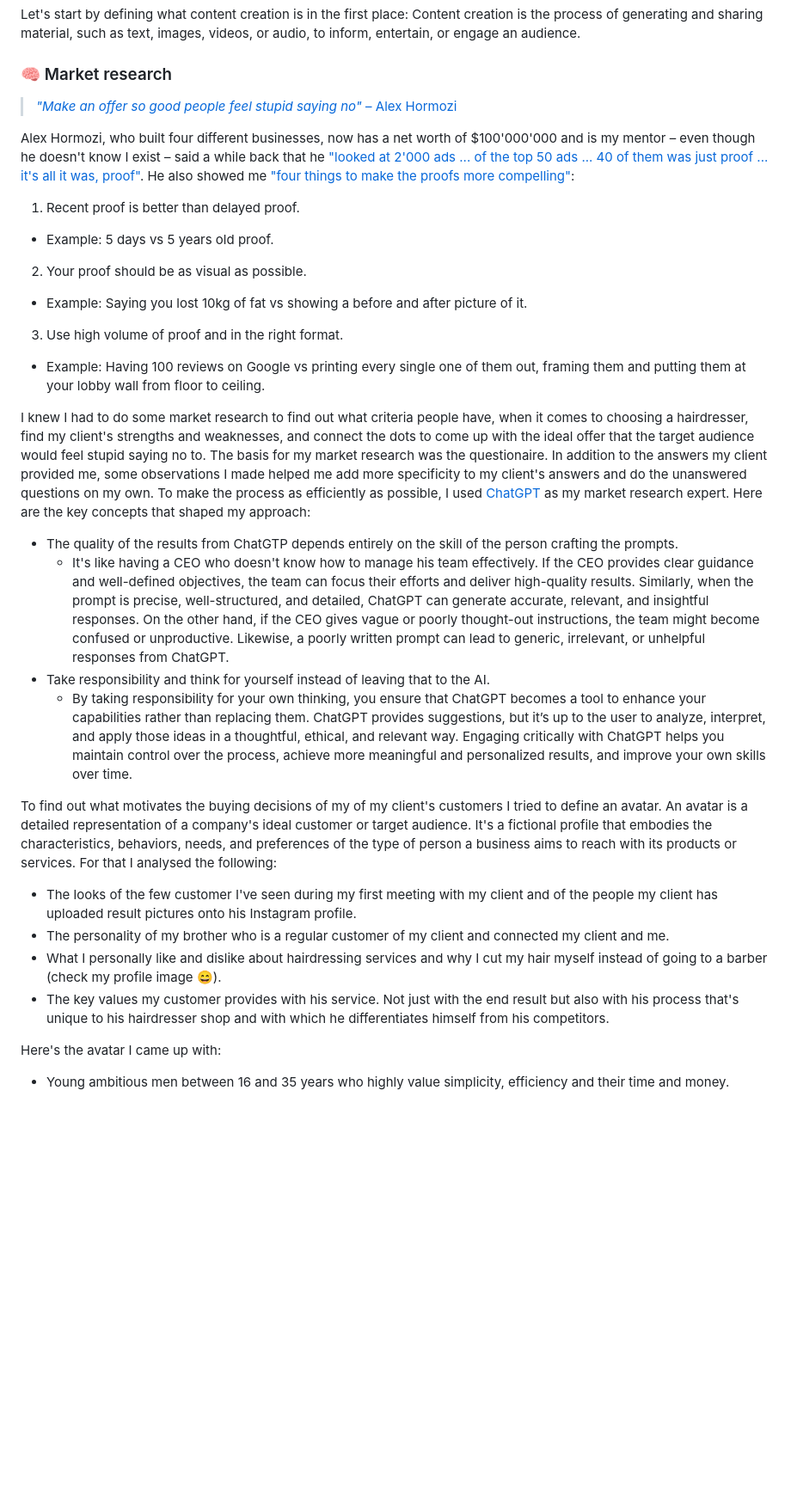
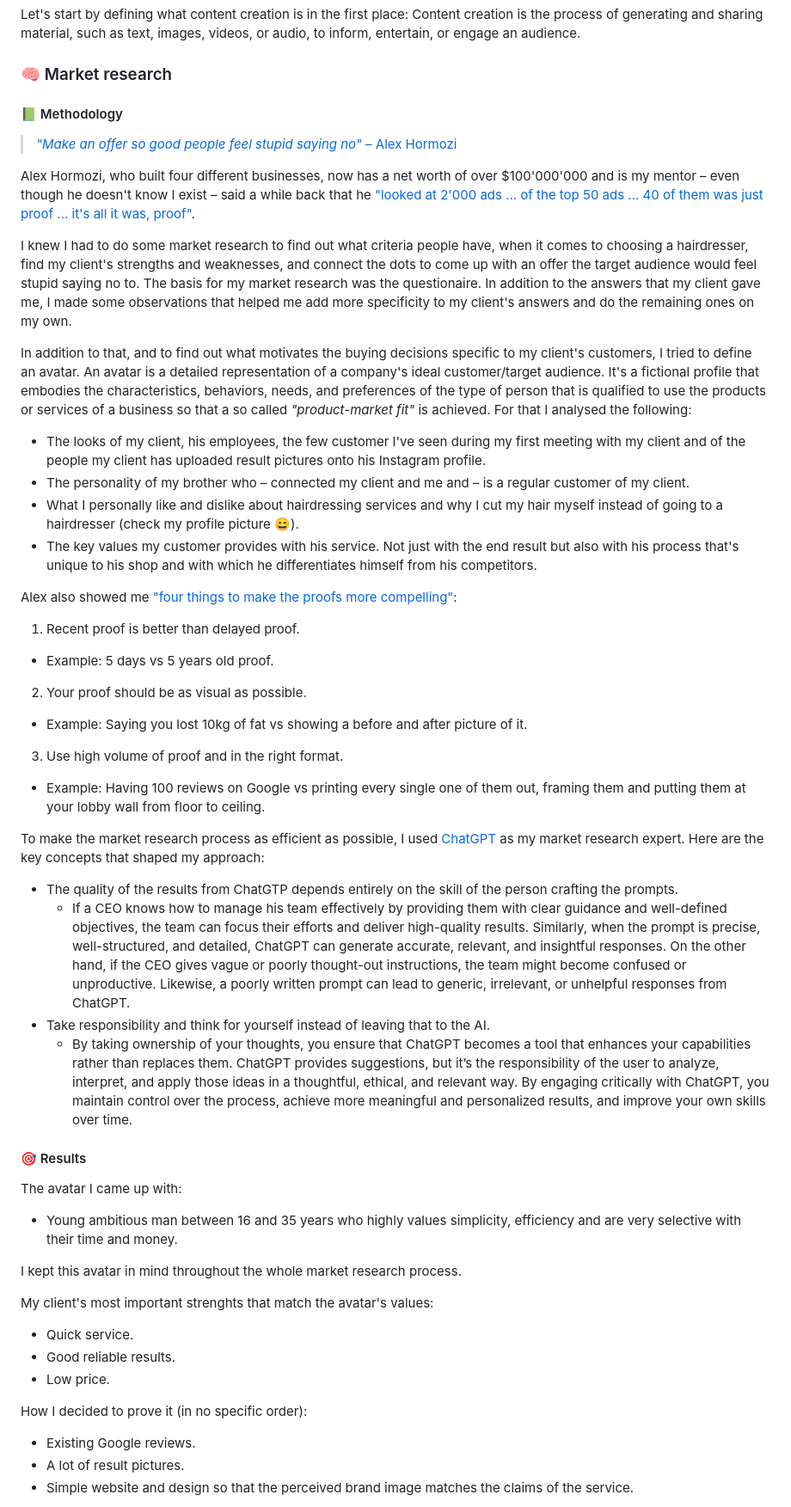
Before and after one commit to xMazzmax/coiffeur-seren, a Markdown page: README.md, the part around one of its changes. Shown at 86% size. GitHub-like rendering; blank space fills up the shorter version.

Commit message:
add "methodology" and "results" to "market research"

```diff
--- a/README.md
+++ b/README.md
@@ -305,9 +305,22 @@ Let's start by defining what content creation is in the first place: Content cre
 
 ### 🧠 Market research
 
+#### 📗 Methodology
+
 > [_"Make an offer so good people feel stupid saying no"_ – Alex Hormozi](https://youtube.com/shorts/joF2fMj3XKk?si=9uxLZvgPwWB57C8f)
 
-Alex Hormozi, who built four different businesses, now has a net worth of $100'000'000 and is my mentor – even though he doesn't know I exist – said a while back that he ["looked at 2'000 ads ... of the top 50 ads ... 40 of them was just proof ... it's all it was, proof"](https://youtube.com/shorts/9XIgalr9aWY?si=JpF835J1xvZuYFJx). He also showed me ["four things to make the proofs more compelling"](https://youtube.com/shorts/xo7GZF_1eFU?si=UvUkwOWVlWmL1TkQ):
+Alex Hormozi, who built four different businesses, now has a net worth of over $100'000'000 and is my mentor – even though he doesn't know I exist – said a while back that he ["looked at 2'000 ads ... of the top 50 ads ... 40 of them was just proof ... it's all it was, proof"](https://youtube.com/shorts/9XIgalr9aWY?si=JpF835J1xvZuYFJx).
+
+I knew I had to do some market research to find out what criteria people have, when it comes to choosing a hairdresser, find my client's strengths and weaknesses, and connect the dots to come up with an offer the target audience would feel stupid saying no to. The basis for my market research was the questionaire. In addition to the answers that my client gave me, I made some observations that helped me add more specificity to my client's answers and do the remaining ones on my own.
+
+In addition to that, and to find out what motivates the buying decisions specific to my client's customers, I tried to define an avatar. An avatar is a detailed representation of a company's ideal customer/target audience. It's a fictional profile that embodies the characteristics, behaviors, needs, and preferences of the type of person that is qualified to use the products or services of a business so that a so called _"product-market fit"_ is achieved. For that I analysed the following:
+
+- The looks of my client, his employees, the few customer I've seen during my first meeting with my client and of the people my client has uploaded result pictures onto his Instagram profile.
+- The personality of my brother who – connected my client and me and – is a regular customer of my client.
+- What I personally like and dislike about hairdressing services and why I cut my hair myself instead of going to a hairdresser (check my profile picture 😄).
+- The key values my customer provides with his service. Not just with the end result but also with his process that's unique to his shop and with which he differentiates himself from his competitors.
+
+Alex also showed me ["four things to make the proofs more compelling"](https://youtube.com/shorts/xo7GZF_1eFU?si=UvUkwOWVlWmL1TkQ):
 
 1. Recent proof is better than delayed proof.
 
@@ -321,20 +334,30 @@ Alex Hormozi, who built four different businesses, now has a net worth of $100'0
 
 - Example: Having 100 reviews on Google vs printing every single one of them out, framing them and putting them at your lobby wall from floor to ceiling.
 
-I knew I had to do some market research to find out what criteria people have, when it comes to choosing a hairdresser, find my client's strengths and weaknesses, and connect the dots to come up with the ideal offer that the target audience would feel stupid saying no to. The basis for my market research was the questionaire. In addition to the answers my client provided me, some observations I made helped me add more specificity to my client's answers and do the unanswered questions on my own. To make the process as efficiently as possible, I used [ChatGPT](https://chatgpt.com/) as my market research expert. Here are the key concepts that shaped my approach:
+To make the market research process as efficient as possible, I used [ChatGPT](https://chatgpt.com/) as my market research expert. Here are the key concepts that shaped my approach:
 
 - The quality of the results from ChatGTP depends entirely on the skill of the person crafting the prompts.
-  - It's like having a CEO who doesn't know how to manage his team effectively. If the CEO provides clear guidance and well-defined objectives, the team can focus their efforts and deliver high-quality results. Similarly, when the prompt is precise, well-structured, and detailed, ChatGPT can generate accurate, relevant, and insightful responses. On the other hand, if the CEO gives vague or poorly thought-out instructions, the team might become confused or unproductive. Likewise, a poorly written prompt can lead to generic, irrelevant, or unhelpful responses from ChatGPT.
+  - If a CEO knows how to manage his team effectively by providing them with clear guidance and well-defined objectives, the team can focus their efforts and deliver high-quality results. Similarly, when the prompt is precise, well-structured, and detailed, ChatGPT can generate accurate, relevant, and insightful responses. On the other hand, if the CEO gives vague or poorly thought-out instructions, the team might become confused or unproductive. Likewise, a poorly written prompt can lead to generic, irrelevant, or unhelpful responses from ChatGPT.
 - Take responsibility and think for yourself instead of leaving that to the AI.
-  - By taking responsibility for your own thinking, you ensure that ChatGPT becomes a tool to enhance your capabilities rather than replacing them. ChatGPT provides suggestions, but it’s up to the user to analyze, interpret, and apply those ideas in a thoughtful, ethical, and relevant way. Engaging critically with ChatGPT helps you maintain control over the process, achieve more meaningful and personalized results, and improve your own skills over time.
+  - By taking ownership of your thoughts, you ensure that ChatGPT becomes a tool that enhances your capabilities rather than replaces them. ChatGPT provides suggestions, but it’s the responsibility of the user to analyze, interpret, and apply those ideas in a thoughtful, ethical, and relevant way. By engaging critically with ChatGPT, you maintain control over the process, achieve more meaningful and personalized results, and improve your own skills over time.
 
-To find out what motivates the buying decisions of my of my client's customers I tried to define an avatar. An avatar is a detailed representation of a company's ideal customer or target audience. It's a fictional profile that embodies the characteristics, behaviors, needs, and preferences of the type of person a business aims to reach with its products or services. For that I analysed the following:
+#### 🎯 Results
 
-- The looks of the few customer I've seen during my first meeting with my client and of the people my client has uploaded result pictures onto his Instagram profile.
-- The personality of my brother who is a regular customer of my client and connected my client and me.
-- What I personally like and dislike about hairdressing services and why I cut my hair myself instead of going to a barber (check my profile image 😄).
-- The key values my customer provides with his service. Not just with the end result but also with his process that's unique to his hairdresser shop and with which he differentiates himself from his competitors.
+The avatar I came up with:
 
-Here's the avatar I came up with:
+- Young ambitious man between 16 and 35 years who highly values simplicity, efficiency and are very selective with their time and money.
 
-- Young ambitious men between 16 and 35 years who highly value simplicity, efficiency and their time and money.
+I kept this avatar in mind throughout the whole market research process.
+
+My client's most important strenghts that match the avatar's values:
+
+- Quick service.
+- Good reliable results.
+- Low price.
+
+How I decided to prove it (in no specific order):
+
+- Existing Google reviews.
+- A lot of result pictures.
+- Simple website and design so that the perceived brand image matches the claims of the service.
+
```
Also changed, not shown: other parts of README.md (+15 -3 lines).
